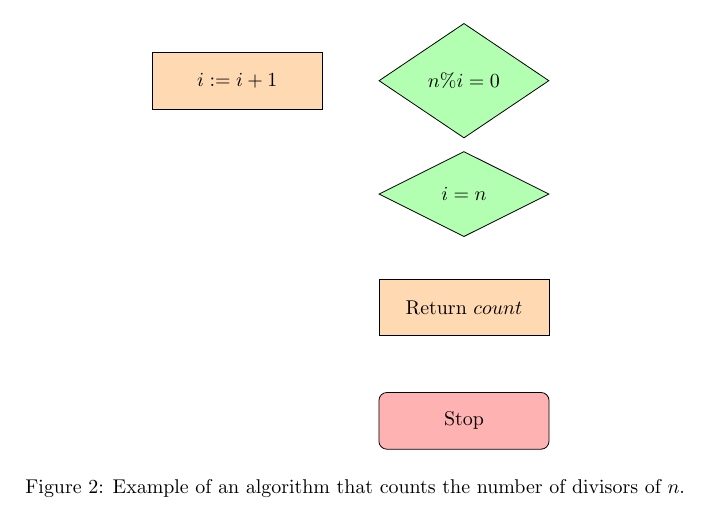
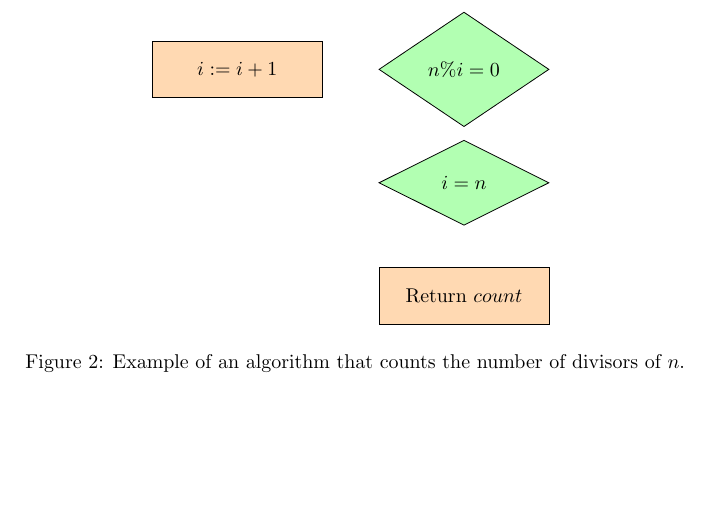
Before and after one commit to jathiel/Ximera-Xourses-NYCCT, a LaTeX document (Flowchart/Mathematica.tex): part of page 3 of 3, cut so that both start at the same text, the shorter picture padded with empty space. Compiled offline with pdfLaTeX.

Commit message:
Update Mathematica.tex

```diff
--- a/Flowchart/Mathematica.tex
+++ b/Flowchart/Mathematica.tex
@@ -67,7 +67,7 @@ Here is an example of an algorithm that counts the number of divisors of $n$ for
 		\node (check) [decision, below of = div, yshift = -1cm] {$i=n$};
 		\node (return) [process, below of = check, yshift = -1cm] {Return $count$};
 		\node (increase) [process, left of = div, xshift = -3cm] {$i:=i+1$};
-		\node (stop) [startstop, below of = return, yshift = -1cm] {Stop};
+		%\node (stop) [startstop, below of = return, yshift = -1cm] {Stop};
 	\end{tikzpicture}
 	\caption{Example of an algorithm that counts the number of divisors of $n$.}
 \end{figure}
```
